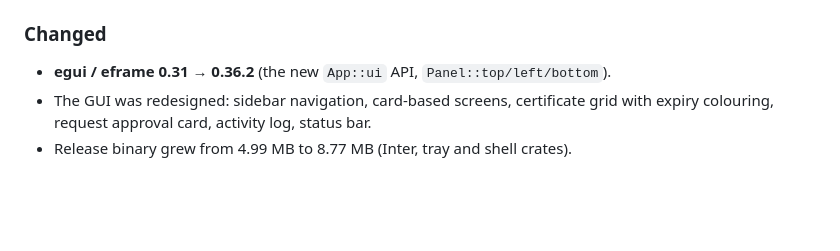
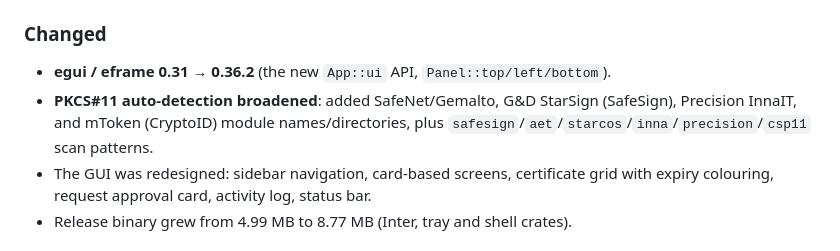
Before and after one commit to SV-stark/vyomkunji, a Markdown page: CHANGELOG.md, the part around the change. Drawn GitHub-style; blank space fills up the shorter version.

Commit message:
docs: update CHANGELOG.md for broadened token support

```diff
--- a/CHANGELOG.md
+++ b/CHANGELOG.md
@@ -26,6 +26,7 @@ project uses [Semantic Versioning](https://semver.org/spec/v2.0.0.html).
 
 ### Changed
 - **egui / eframe 0.31 → 0.36.2** (the new `App::ui` API, `Panel::top/left/bottom`).
+- **PKCS#11 auto-detection broadened**: added SafeNet/Gemalto, G&D StarSign (SafeSign), Precision InnaIT, and mToken (CryptoID) module names/directories, plus `safesign`/`aet`/`starcos`/`inna`/`precision`/`csp11` scan patterns.
 - The GUI was redesigned: sidebar navigation, card-based screens, certificate grid with
   expiry colouring, request approval card, activity log, status bar.
 - Release binary grew from 4.99 MB to 8.77 MB (Inter, tray and shell crates).
```
